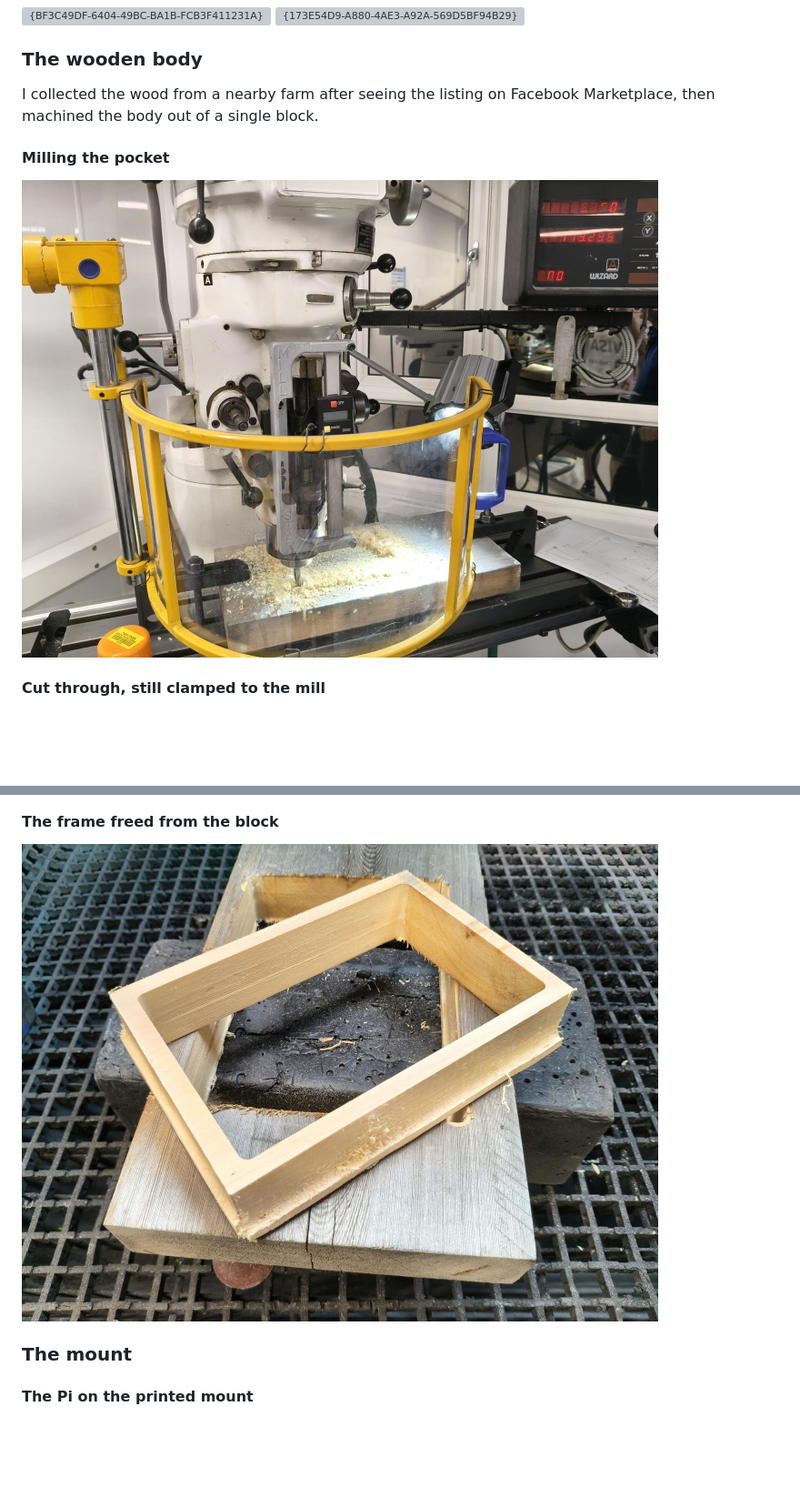
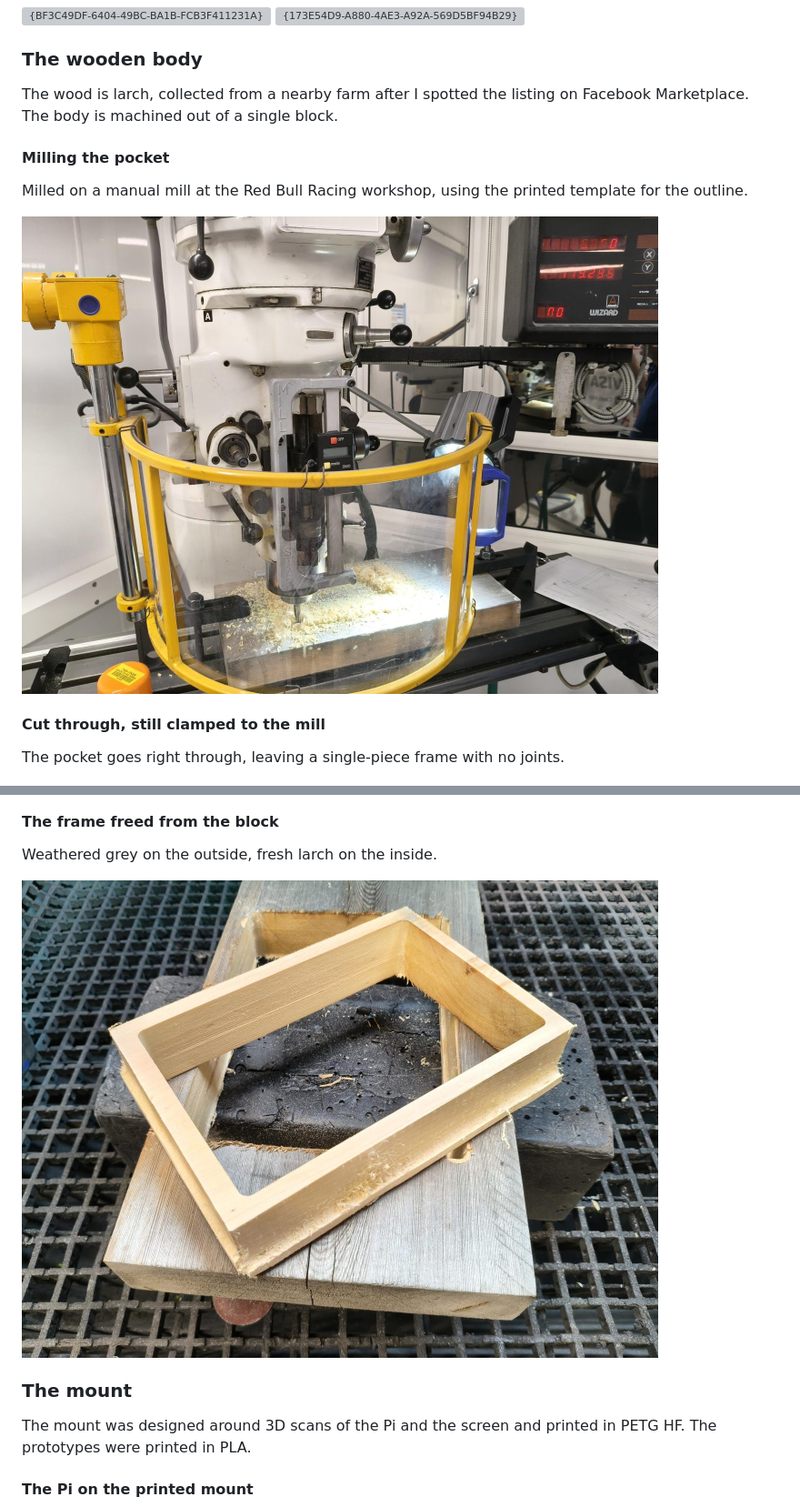
Before and after one commit to henewi/alx-board, a Markdown page: README.md, 2 parts joined by grey strips. Shown at 91% size. Rendered like a GitHub page; blank space fills up the shorter version; grey boxes are pictures that could not be loaded.

```diff
--- a/README.md
+++ b/README.md
@@ -52,21 +52,29 @@ The Pi and screen, 3D scanned and placed inside the wooden body in CAD. The body
 
 ### The wooden body
 
-I collected the wood from a nearby farm after seeing the listing on Facebook Marketplace, then machined the body out of a single block.
+The wood is larch, collected from a nearby farm after I spotted the listing on Facebook Marketplace. The body is machined out of a single block.
 
 #### Milling the pocket
 
-<img src="docs/build/07-milling-the-body.jpg" width="700" alt="Milling the pocket into the wooden block on a manual mill">
+Milled on a manual mill at the Red Bull Racing workshop, using the printed template for the outline.
+
+<img src="docs/build/07-milling-the-body.jpg" width="700" alt="Milling the pocket into the larch block on a manual mill">
 
 #### Cut through, still clamped to the mill
+
+The pocket goes right through, leaving a single-piece frame with no joints.
 
 <img src="docs/build/08-pocket-cut-through.jpg" width="700" alt="The pocket cut right through the block, still clamped to the mill bed">
 
 #### The frame freed from the block
 
-<img src="docs/build/09-frame-freed-from-the-block.jpg" width="700" alt="The wooden frame lifted out of the block it was cut from">
+Weathered grey on the outside, fresh larch on the inside.
+
+<img src="docs/build/09-frame-freed-from-the-block.jpg" width="700" alt="The larch frame lifted out of the block it was cut from">
 
 ### The mount
+
+The mount was designed around 3D scans of the Pi and the screen and printed in PETG HF. The prototypes were printed in PLA.
 
 #### The Pi on the printed mount
 
```
Also changed, not shown: other parts of README.md (+25 -13 lines).
